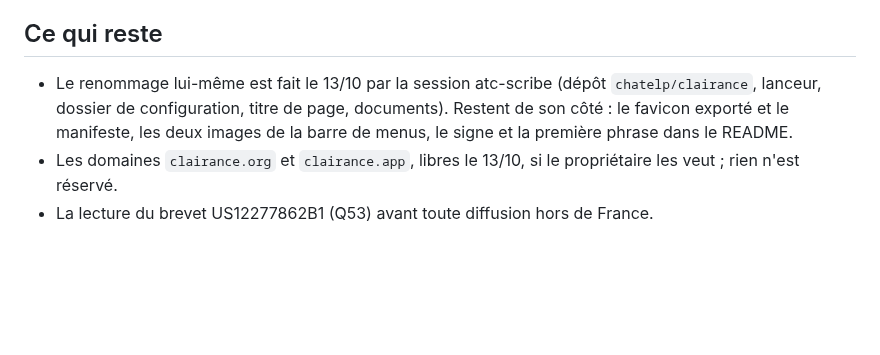
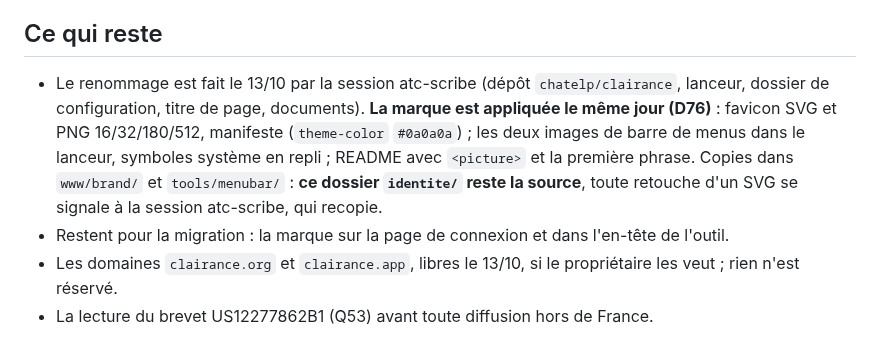
Before and after one commit to chatelp/atc-scribe, a Markdown page: docs-fr/design/05-identite.md, the part around the change. Drawn GitHub-style; blank space fills up the shorter version.

Commit message:
docs: the identity notes the mark applied on local (D76), this folder stays the source
Co-Authored-By: Claude Opus 5.5 <noreply@anthropic.com>

```diff
--- a/docs-fr/design/05-identite.md
+++ b/docs-fr/design/05-identite.md
@@ -120,10 +120,13 @@ la barre sombre et l'état pressé. Elles remplacent `dot.radiowaves.left.and.ri
 
 ## Ce qui reste
 
-- Le renommage lui-même est fait le 13/10 par la session atc-scribe (dépôt `chatelp/clairance`,
-  lanceur, dossier de configuration, titre de page, documents). Restent de son côté : le favicon
-  exporté et le manifeste, les deux images de la barre de menus, le signe et la première phrase
-  dans le README.
+- Le renommage est fait le 13/10 par la session atc-scribe (dépôt `chatelp/clairance`, lanceur,
+  dossier de configuration, titre de page, documents). **La marque est appliquée le même jour
+  (D76)** : favicon SVG et PNG 16/32/180/512, manifeste (`theme-color` `#0a0a0a`) ; les deux images
+  de barre de menus dans le lanceur, symboles système en repli ; README avec `<picture>` et la
+  première phrase. Copies dans `www/brand/` et `tools/menubar/` : **ce dossier `identite/` reste la
+  source**, toute retouche d'un SVG se signale à la session atc-scribe, qui recopie.
+- Restent pour la migration : la marque sur la page de connexion et dans l'en-tête de l'outil.
 - Les domaines `clairance.org` et `clairance.app`, libres le 13/10, si le propriétaire les veut ;
   rien n'est réservé.
 - La lecture du brevet US12277862B1 (Q53) avant toute diffusion hors de France.
```
